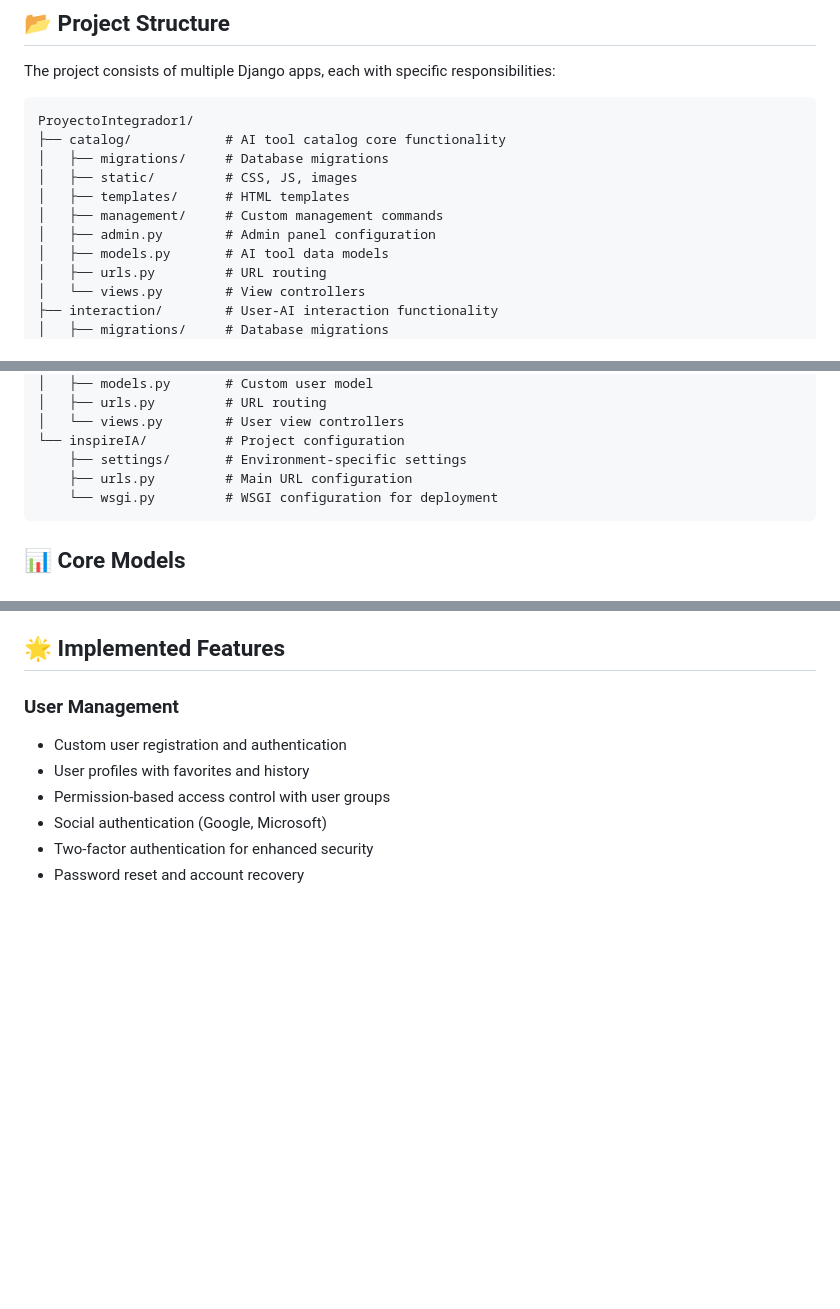
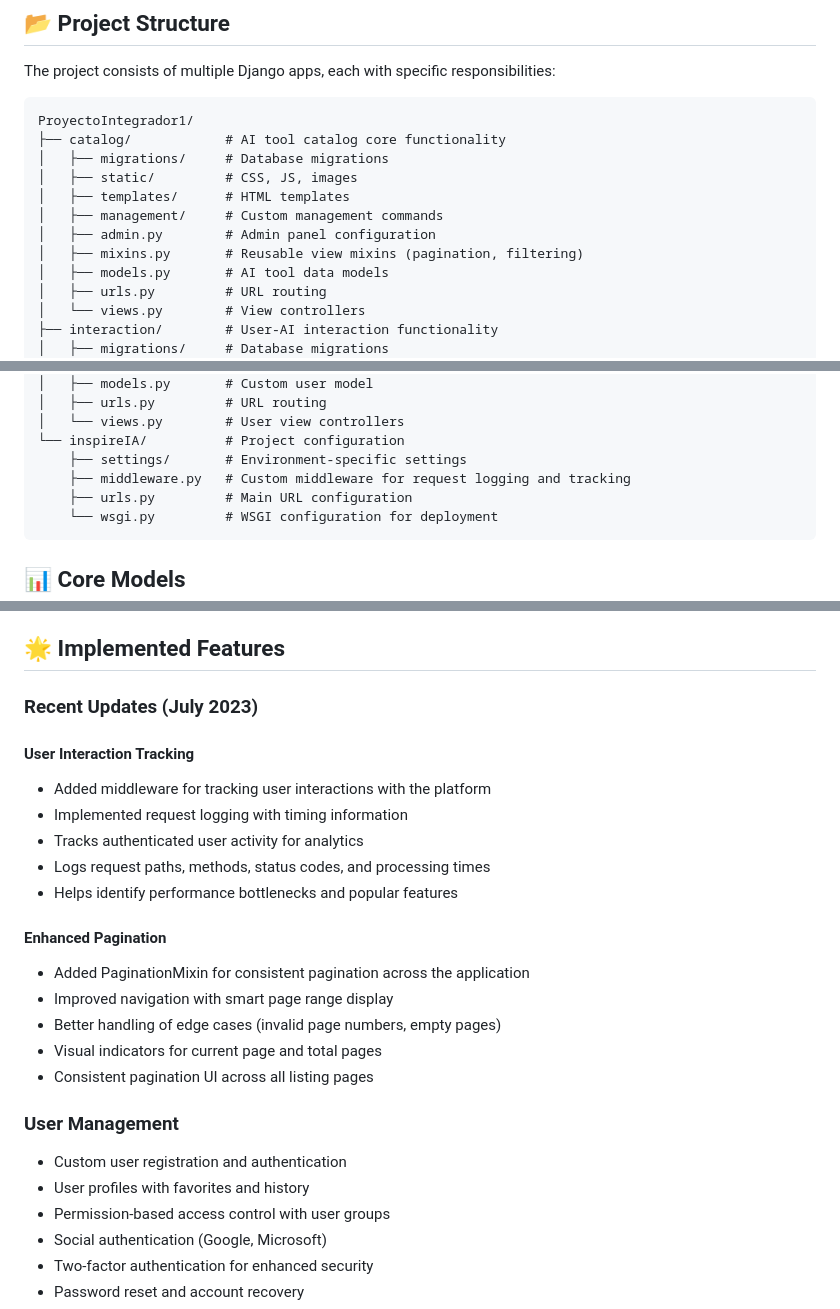
Before and after one commit to SoFia1023/SoFia1023, a Markdown page: README.md, 3 parts joined by grey strips. Drawn GitHub-style; blank space fills up the shorter version.

Commit message:
Update README with recent changes for user interaction tracking and pagination

````diff
--- a/README.md
+++ b/README.md
@@ -81,6 +81,7 @@ ProyectoIntegrador1/
 │   ├── templates/      # HTML templates
 │   ├── management/     # Custom management commands
 │   ├── admin.py        # Admin panel configuration
+│   ├── mixins.py       # Reusable view mixins (pagination, filtering)
 │   ├── models.py       # AI tool data models
 │   ├── urls.py         # URL routing
 │   └── views.py        # View controllers
@@ -101,6 +102,7 @@ ProyectoIntegrador1/
 │   └── views.py        # User view controllers
 └── inspireIA/          # Project configuration
     ├── settings/       # Environment-specific settings
+    ├── middleware.py   # Custom middleware for request logging and tracking
     ├── urls.py         # Main URL configuration
     └── wsgi.py         # WSGI configuration for deployment
 ```
@@ -139,6 +141,22 @@ ProyectoIntegrador1/
 - Collaborative prompt editing with version history
 
 ## 🌟 Implemented Features
+
+### Recent Updates (July 2023)
+
+#### User Interaction Tracking
+- Added middleware for tracking user interactions with the platform
+- Implemented request logging with timing information
+- Tracks authenticated user activity for analytics
+- Logs request paths, methods, status codes, and processing times
+- Helps identify performance bottlenecks and popular features
+
+#### Enhanced Pagination
+- Added PaginationMixin for consistent pagination across the application
+- Improved navigation with smart page range display
+- Better handling of edge cases (invalid page numbers, empty pages)
+- Visual indicators for current page and total pages
+- Consistent pagination UI across all listing pages
 
 ### User Management
 
````
